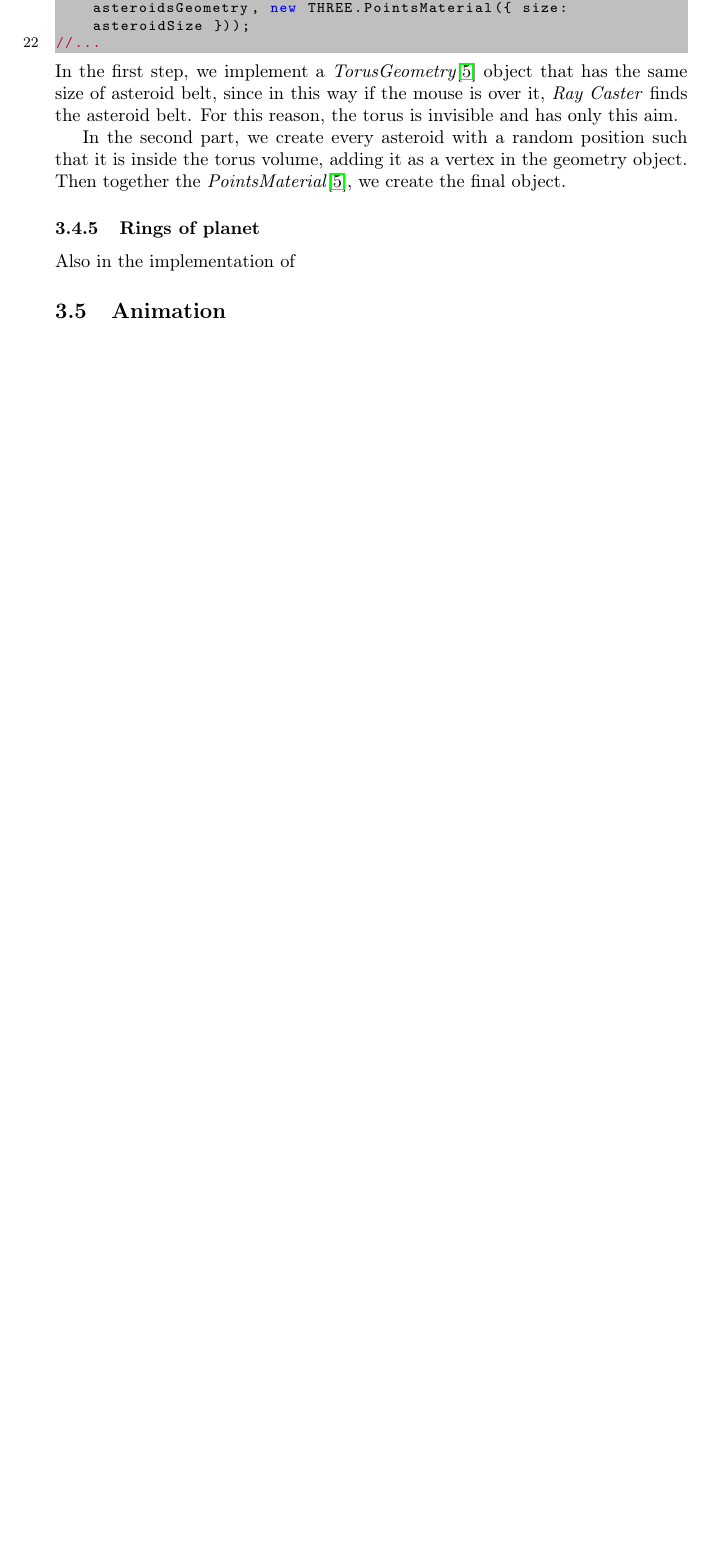
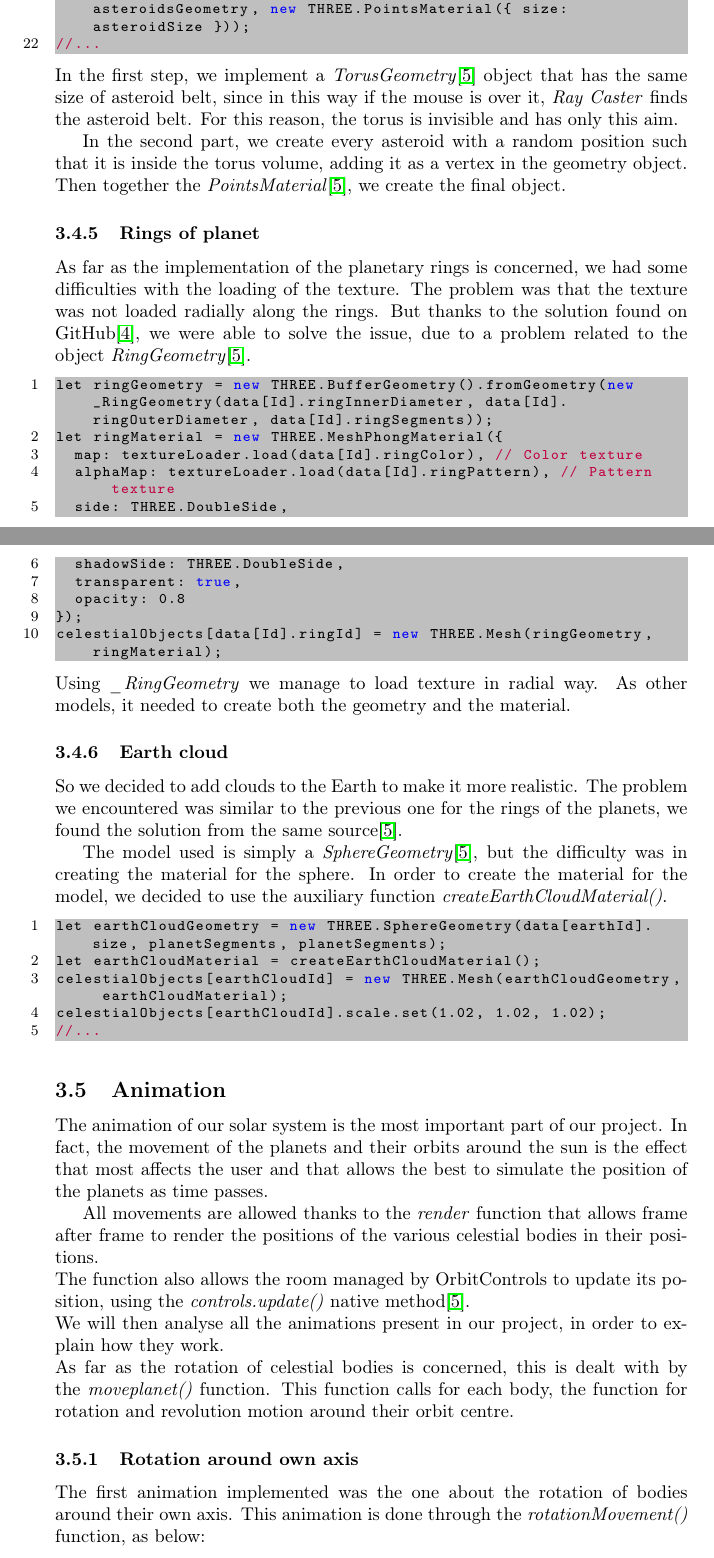
Before and after one commit to marcocosta96/Interactive-Graphics-finalproject, a LaTeX document (documentation/documentation.tex): part of page 10 of 11 before the commit and two parts of pages 10 and 11 of 12 after it, the two joined at a grey line, cut so that both start at the same text, the shorter picture padded with empty space. Compiled offline with pdfLaTeX.

Commit message:
Started animation subsection of documentation

```diff
--- a/documentation/documentation.tex
+++ b/documentation/documentation.tex
@@ -339,7 +338,41 @@ In the first step, we implement a \textit{TorusGeometry}\cite{documentation:thre
 \par In the second part, we create every asteroid with a random position such that it is inside the torus volume, adding it as a vertex in the geometry object. Then together the \textit{PointsMaterial}\cite{documentation:threejs}, we create the final object.
 
 \subsubsection{Rings of planet}
-Also in the implementation of
+As far as the implementation of the planetary rings is concerned, we had some difficulties with the loading of the texture. The problem was that the texture was not loaded radially along the rings. But thanks to the solution found on GitHub\cite{earthcloudsradiustexture:github}, we were able to solve the issue, due to a problem related to the object \textit{RingGeometry}\cite{documentation:threejs}.
+\begin{lstlisting}
+let ringGeometry = new THREE.BufferGeometry().fromGeometry(new _RingGeometry(data[Id].ringInnerDiameter, data[Id].ringOuterDiameter, data[Id].ringSegments));
+let ringMaterial = new THREE.MeshPhongMaterial({
+	map: textureLoader.load(data[Id].ringColor), // Color texture
+	alphaMap: textureLoader.load(data[Id].ringPattern), // Pattern texture
+	side: THREE.DoubleSide,
+	shadowSide: THREE.DoubleSide,
+	transparent: true,
+	opacity: 0.8
+});
+celestialObjects[data[Id].ringId] = new THREE.Mesh(ringGeometry, ringMaterial);
+\end{lstlisting}
+Using \textit{\_RingGeometry} we manage to load texture in radial way.
+As other models, it needed to create both the geometry and the material.
+
+\subsubsection{Earth cloud}
+So we decided to add clouds to the Earth to make it more realistic. The problem we encountered was similar to the previous one for the rings of the planets, we found the solution from the same source\cite{documentation:threejs}.
+\par The model used is simply a \textit{SphereGeometry}\cite{documentation:threejs}, but the difficulty was in creating the material for the sphere. In order to create the material for the model, we decided to use the auxiliary function \textit{createEarthCloudMaterial()}.
+\begin{lstlisting}
+let earthCloudGeometry = new THREE.SphereGeometry(data[earthId].size, planetSegments, planetSegments);
+let earthCloudMaterial = createEarthCloudMaterial();
+celestialObjects[earthCloudId] = new THREE.Mesh(earthCloudGeometry, earthCloudMaterial);
+celestialObjects[earthCloudId].scale.set(1.02, 1.02, 1.02);
+//...
+\end{lstlisting}
 
 
 \subsection{Animation}
+The animation of our solar system is the most important part of our project. In fact, the movement of the planets and their orbits around the sun is the effect that most affects the user and that allows the best to simulate the position of the planets as time passes.
+\par All movements are allowed thanks to the \textit{render} function that allows frame after frame to render the positions of the various celestial bodies in their positions.\\
+The function also allows the room managed by OrbitControls to update its position, using the \textit{controls.update()} native method\cite{documentation:threejs}. \\
+We will then analyse all the animations present in our project, in order to explain how they work.\\
+As far as the rotation of celestial bodies is concerned, this is dealt with by the \textit{moveplanet()} function. This function calls for each body, the function for rotation and revolution motion around their orbit centre.
+
+\subsubsection{Rotation around own axis}
+The first animation implemented was the one about the rotation of bodies around their own axis. This animation is done through the \textit{rotationMovement()} function, as below:
+\begin{lstlisting}
```
Also changed, not shown: documentation/documentation.pdf, documentation/documentation.tex (20 more changed lines).
